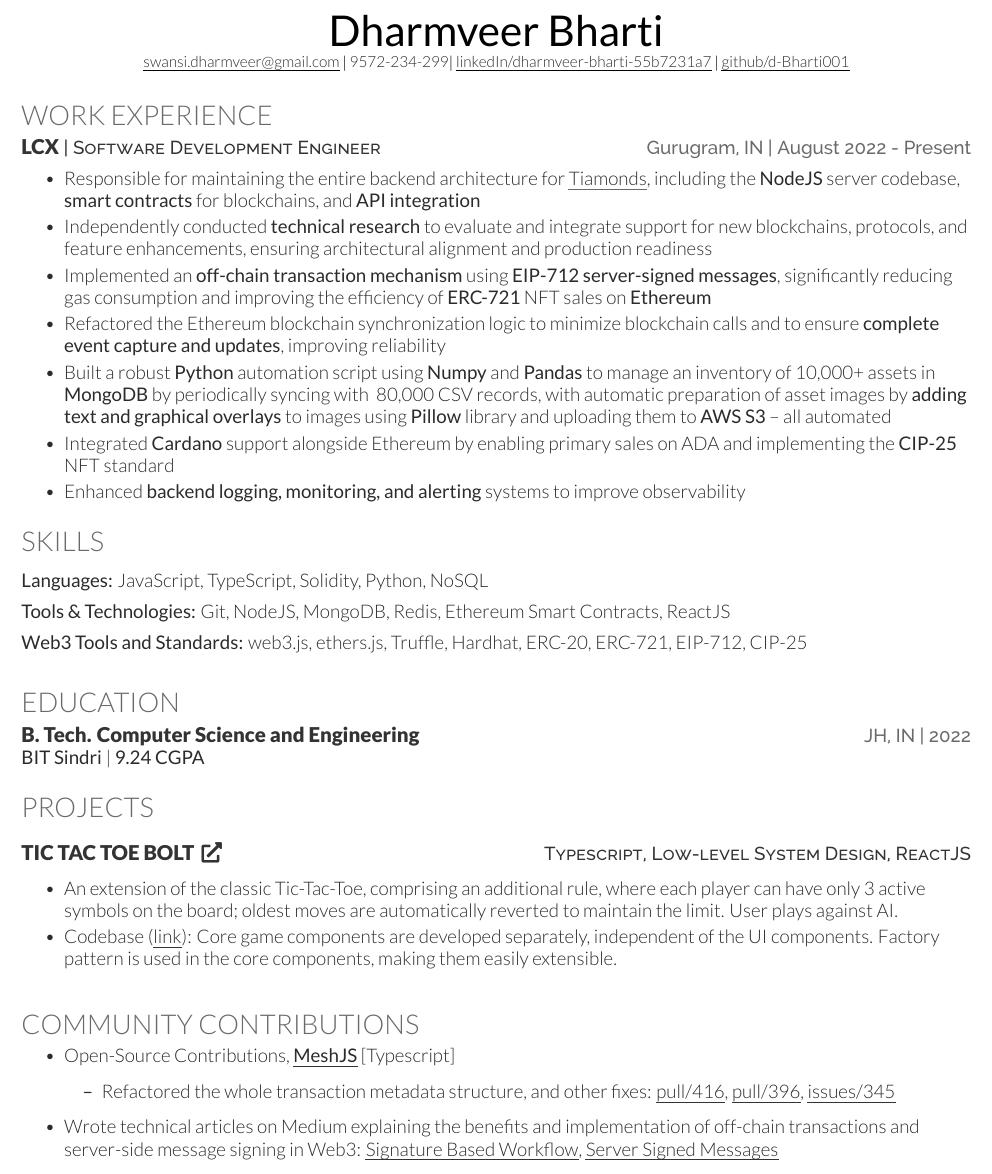
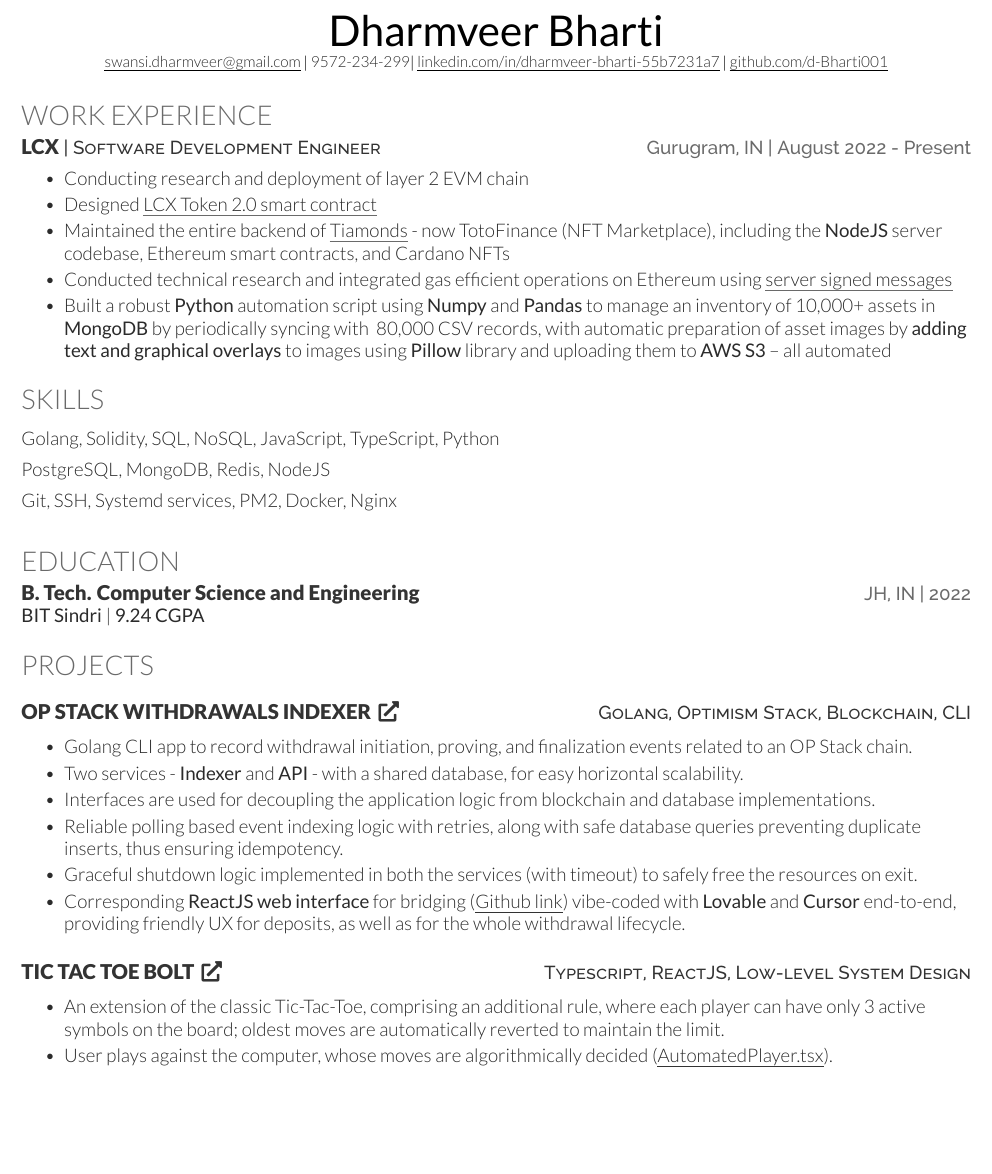
Before and after one commit to d-Bharti001/dharmveer-resume, a LaTeX CV (dharmveer_resume.tex): part of the page, cut so that both start at the same text, the shorter picture padded with empty space. Compiled offline with XeLaTeX.

Commit message:
Golang resume

```diff
--- a/dharmveer_resume.tex
+++ b/dharmveer_resume.tex
@@ -28,6 +28,9 @@
 
 % Parameters: courses
 \newcommand{\teacherAssistant}[1]{\textbf{Teacher Assistant (TA):} #1}
+
+% Parameters: web-link
+\newcommand{\weblink}[2]{\href{#2}{\underline{#1}}}
 
 %--------------------------------------------------------------
 \begin{document}
@@ -61,8 +64,8 @@
 \begin{center}
     \Huge \scshape \latoRegular{\yourName} \\ \vspace{1pt}
     \small \href{mailto:\yourEmail}{\underline{\yourEmail}} $|$  \yourPhone $|$
-    \href{https://www.linkedin.com/in/\linkedInUserName}{\underline{linkedIn/\linkedInUserName}} $|$
-    \href{https://github.com/\githubUserName}{\underline{github/\githubUserName}}
+    \weblink{linkedin.com/in/\linkedInUserName}{https://www.linkedin.com/in/\linkedInUserName} $|$
+    \weblink{github.com/\githubUserName}{https://github.com/\githubUserName}
     % $|$ \href{\yourWebsiteLink}{\underline{\yourWebsite}}
 \end{center}
 
@@ -73,13 +76,11 @@
 
 \resumeHeading{LCX}{Software Development Engineer}{Gurugram, IN}{August 2022 - Present}
 \begin{bullets}
-    \item Responsible for maintaining the entire backend architecture for \href{https://app.tiamonds.com}{\underline{Tiamonds}}, including the \textbf{NodeJS} server codebase, \textbf{smart contracts} for blockchains, and \textbf{API integration}
-    \item Independently conducted \textbf{technical research} to evaluate and integrate support for new blockchains, protocols, and feature enhancements, ensuring architectural alignment and production readiness
-    \item Implemented an \textbf{off-chain transaction mechanism} using \textbf{EIP-712 server-signed messages}, significantly reducing gas consumption and improving the efficiency of \textbf{ERC-721} NFT sales on \textbf{Ethereum}
-    \item Refactored the Ethereum blockchain synchronization logic to minimize blockchain calls and to ensure \textbf{complete event capture and updates}, improving reliability
+    \item Conducting research and deployment of layer 2 EVM chain
+    \item Designed \weblink{LCX Token 2.0 smart contract}{https://etherscan.io/token/0x8CD41041505885EF0aD3858181D66f17BE8aae7E}
+    \item Maintained the entire backend of \weblink{Tiamonds}{https://app.tiamonds.com} - now TotoFinance (NFT Marketplace), including the \textbf{NodeJS} server codebase, Ethereum smart contracts, and Cardano NFTs
+    \item Conducted technical research and integrated gas efficient operations on Ethereum using \weblink{server signed messages}{https://medium.com/@dharmveerbharti/server-signed-messages-in-web3-offloading-on-chain-workload-to-off-chain-518bf9bd364b}
     \item Built a robust \textbf{Python} automation script using \textbf{Numpy} and \textbf{Pandas} to manage an inventory of 10,000+ assets in \textbf{MongoDB} by periodically syncing with ~80,000 CSV records, with automatic preparation of asset images by \textbf{adding text and graphical overlays} to images using \textbf{Pillow} library and uploading them to \textbf{AWS S3} -- all automated
-    \item Integrated \textbf{Cardano} support alongside Ethereum by enabling primary sales on ADA and implementing the \textbf{CIP-25} NFT standard
-    \item Enhanced \textbf{backend logging, monitoring, and alerting} systems to improve observability
 \end{bullets}
 
 \sectionsep
@@ -99,11 +100,11 @@
 %--------------------------------------------------------------
 \section{Skills}
 \begin{skillList}
-    \singleItem{Languages:}{JavaScript, TypeScript, Solidity, Python, NoSQL}
+    Golang, Solidity, SQL, NoSQL, JavaScript, TypeScript, Python
     \\
-    \singleItem{Tools \& Technologies:}{Git, NodeJS, MongoDB, Redis, Ethereum Smart Contracts, ReactJS}
+    PostgreSQL, MongoDB, Redis, NodeJS
     \\
-    \singleItem{Web3 Tools and Standards:}{web3.js, ethers.js, Truffle, Hardhat, ERC-20, ERC-721, EIP-712, CIP-25}
+    Git, SSH, Systemd services, PM2, Docker, Nginx
 \end{skillList}
 
 % A more concise alternate
@@ -151,10 +152,23 @@
 
 \sectionsep
 
-\projectHeading{Tic Tac Toe Bolt}{https://d-bharti001.github.io/tic-tac-toe-bolt/}{Typescript, Low-level System Design, ReactJS}
+\projectHeading{OP Stack Withdrawals Indexer}{https://github.com/d-Bharti001/op-withdrawals-indexer}{Golang, Optimism Stack, Blockchain, CLI}
 \begin{bullets}
-    \item An extension of the classic Tic-Tac-Toe, comprising an additional rule, where each player can have only 3 active symbols on the board; oldest moves are automatically reverted to maintain the limit. User plays against AI.
-    \item Codebase (\href{https://github.com/d-Bharti001/tic-tac-toe-bolt}{\underline{link}}): Core game components are developed separately, independent of the UI components. Factory pattern is used in the core components, making them easily extensible.
+    \item Golang CLI app to record withdrawal initiation, proving, and finalization events related to an OP Stack chain.
+    \item Two services - \textbf{Indexer} and \textbf{API} - with a shared database, for easy horizontal scalability.
+    \item Interfaces are used for decoupling the application logic from blockchain and database implementations.
+    \item Reliable polling based event indexing logic with retries, along with safe database queries preventing duplicate inserts, thus ensuring idempotency.
+    \item Graceful shutdown logic implemented in both the services (with timeout) to safely free the resources on exit.
+    \item Corresponding \textbf{ReactJS web interface} for bridging (\weblink{Github link}{https://github.com/d-Bharti001/op-bridge-frontend}) vibe-coded with \textbf{Lovable} and \textbf{Cursor} end-to-end, providing friendly UX for deposits, as well as for the whole withdrawal lifecycle.
+\end{bullets}
+
+\sectionsep
+\sectionsep
+
+\projectHeading{Tic Tac Toe Bolt}{https://d-bharti001.github.io/tic-tac-toe-bolt/}{Typescript, ReactJS, Low-level System Design}
+\begin{bullets}
+    \item An extension of the classic Tic-Tac-Toe, comprising an additional rule, where each player can have only 3 active symbols on the board; oldest moves are automatically reverted to maintain the limit.
+    \item User plays against the computer, whose moves are algorithmically decided (\weblink{AutomatedPlayer.tsx}{https://github.com/d-Bharti001/tic-tac-toe-bolt/blob/main/src/core/AutomatedPlayer.tsx\#L9}).
 \end{bullets}
 
 \sectionsep
@@ -191,22 +205,22 @@
 %--------------------------------------------------------------
 %     Contributions
 %--------------------------------------------------------------
-\section{Community Contributions}
+% \section{Community Contributions}
 
-\begin{itemize}
-    \item Open-Source Contributions, \href{https://meshjs.dev/}{\textbf{\underline{MeshJS}}} [Typescript]
-    \begin{itemize}
-        \item Refactored the whole transaction metadata structure, and other fixes: \href{https://github.com/MeshJS/mesh/pull/416}{\underline{pull/416}}, \href{https://github.com/MeshJS/mesh/pull/396}{\underline{pull/396}}, \href{https://github.com/MeshJS/mesh/issues/345}{\underline{issues/345}}
-        % \item tested and reported a vulnerability with wallet ownership verification functionality \href{https://github.com/MeshJS/mesh/issues/345}{\underline{issues/345}}
-        % \item fixed a bug, enabling the use of any account under a hierarchically deterministic wallet key \href{https://github.com/MeshJS/mesh/pull/396}{\underline{pull/396}}
-        % \item refactored mesh transaction's metadata structure, also fixing a bug leading to lost metadata when building a transaction body \href{https://github.com/MeshJS/mesh/pull/416}{\underline{pull/416}}
-    \end{itemize}
+% \begin{itemize}
+%     \item Open-Source Contributions, \href{https://meshjs.dev/}{\textbf{\underline{MeshJS}}} [Typescript]
+%     \begin{itemize}
+%         \item Refactored the whole transaction metadata structure, and other fixes: \href{https://github.com/MeshJS/mesh/pull/416}{\underline{pull/416}}, \href{https://github.com/MeshJS/mesh/pull/396}{\underline{pull/396}}, \href{https://github.com/MeshJS/mesh/issues/345}{\underline{issues/345}}
+%         % \item tested and reported a vulnerability with wallet ownership verification functionality \href{https://github.com/MeshJS/mesh/issues/345}{\underline{issues/345}}
+%         % \item fixed a bug, enabling the use of any account under a hierarchically deterministic wallet key \href{https://github.com/MeshJS/mesh/pull/396}{\underline{pull/396}}
+%         % \item refactored mesh transaction's metadata structure, also fixing a bug leading to lost metadata when building a transaction body \href{https://github.com/MeshJS/mesh/pull/416}{\underline{pull/416}}
+%     \end{itemize}
 
-    \item Wrote technical articles on Medium explaining the benefits and implementation of off-chain transactions and server-side message signing in Web3: \href{https://medium.com/coinsbench/off-chain-transactions-on-blockchain-introducing-signature-based-workflow-4bb3b5a7e72f}{\underline{Signature Based Workflow}}, \href{https://medium.com/@dharmveerbharti/server-signed-messages-in-web3-offloading-on-chain-workload-to-off-chain-518bf9bd364b}{\underline{Server Signed Messages}}
+%     \item Wrote technical articles on Medium explaining the benefits and implementation of off-chain transactions and server-side message signing in Web3: \href{https://medium.com/coinsbench/off-chain-transactions-on-blockchain-introducing-signature-based-workflow-4bb3b5a7e72f}{\underline{Signature Based Workflow}}, \href{https://medium.com/@dharmveerbharti/server-signed-messages-in-web3-offloading-on-chain-workload-to-off-chain-518bf9bd364b}{\underline{Server Signed Messages}}
 
-    % \item \textbf{Off-chain transactions on blockchain: introducing signature based workflow}: this article describes how off-chain signature based workflow is utilized to save upfront costs with blockchain applications \href{https://medium.com/coinsbench/off-chain-transactions-on-blockchain-introducing-signature-based-workflow-4bb3b5a7e72f}{\underline{Signature Based Workflow}}
+%     % \item \textbf{Off-chain transactions on blockchain: introducing signature based workflow}: this article describes how off-chain signature based workflow is utilized to save upfront costs with blockchain applications \href{https://medium.com/coinsbench/off-chain-transactions-on-blockchain-introducing-signature-based-workflow-4bb3b5a7e72f}{\underline{Signature Based Workflow}}
 
-    % \item \textbf{Server-signed Messages in web3: Offloading On-chain Workload to Off-chain}: this article explains how popular blockchain platforms leverage server-signed messages to minimize on-chain workload while providing a robust validation and security layer \href{https://medium.com/@dharmveerbharti/server-signed-messages-in-web3-offloading-on-chain-workload-to-off-chain-518bf9bd364b}{\underline{Server Signed Messages}}
-\end{itemize}
+%     % \item \textbf{Server-signed Messages in web3: Offloading On-chain Workload to Off-chain}: this article explains how popular blockchain platforms leverage server-signed messages to minimize on-chain workload while providing a robust validation and security layer \href{https://medium.com/@dharmveerbharti/server-signed-messages-in-web3-offloading-on-chain-workload-to-off-chain-518bf9bd364b}{\underline{Server Signed Messages}}
+% \end{itemize}
 
 \end{document}
```
Also changed, not shown: dharmveer_resume.pdf.
